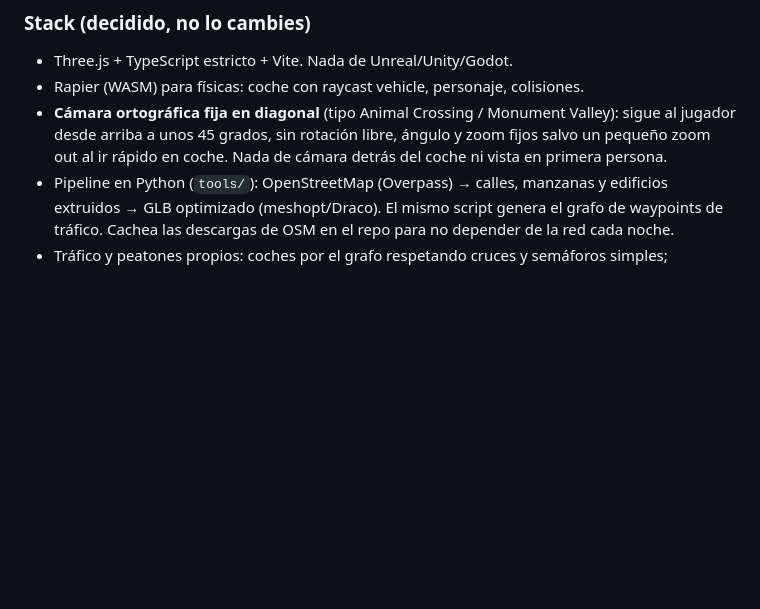
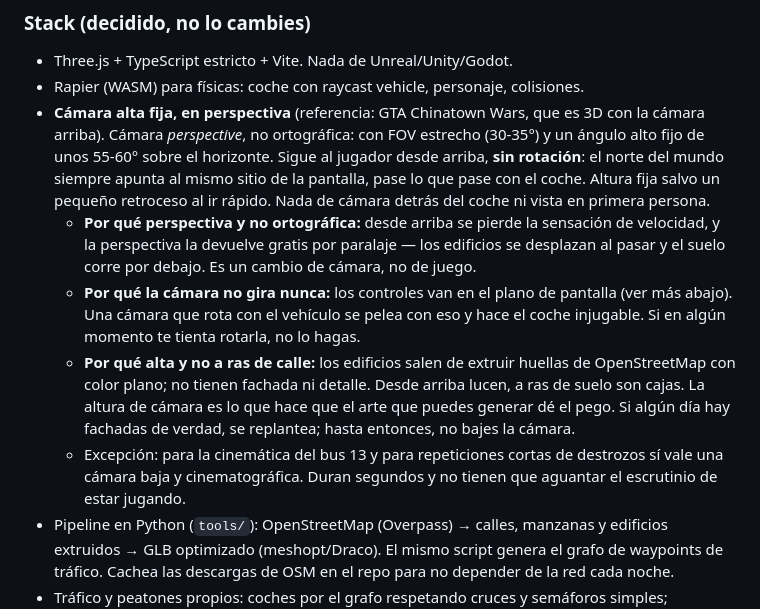
Before and after one commit to darroniz/pinoloko, a Markdown page: PROMPT.md, the part around the change. GitHub-like rendering; blank space fills up the shorter version.

```diff
--- a/PROMPT.md
+++ b/PROMPT.md
@@ -14,7 +14,11 @@ Sin streaming continuo del mapa. Cada barrio es un nivel independiente (un GLB d
 
 - Three.js + TypeScript estricto + Vite. Nada de Unreal/Unity/Godot.
 - Rapier (WASM) para físicas: coche con raycast vehicle, personaje, colisiones.
-- **Cámara ortográfica fija en diagonal** (tipo Animal Crossing / Monument Valley): sigue al jugador desde arriba a unos 45 grados, sin rotación libre, ángulo y zoom fijos salvo un pequeño zoom out al ir rápido en coche. Nada de cámara detrás del coche ni vista en primera persona.
+- **Cámara alta fija, en perspectiva** (referencia: GTA Chinatown Wars, que es 3D con la cámara arriba). Cámara *perspective*, no ortográfica: con FOV estrecho (30-35°) y un ángulo alto fijo de unos 55-60° sobre el horizonte. Sigue al jugador desde arriba, **sin rotación**: el norte del mundo siempre apunta al mismo sitio de la pantalla, pase lo que pase con el coche. Altura fija salvo un pequeño retroceso al ir rápido. Nada de cámara detrás del coche ni vista en primera persona.
+  - **Por qué perspectiva y no ortográfica:** desde arriba se pierde la sensación de velocidad, y la perspectiva la devuelve gratis por paralaje — los edificios se desplazan al pasar y el suelo corre por debajo. Es un cambio de cámara, no de juego.
+  - **Por qué la cámara no gira nunca:** los controles van en el plano de pantalla (ver más abajo). Una cámara que rota con el vehículo se pelea con eso y hace el coche injugable. Si en algún momento te tienta rotarla, no lo hagas.
+  - **Por qué alta y no a ras de calle:** los edificios salen de extruir huellas de OpenStreetMap con color plano; no tienen fachada ni detalle. Desde arriba lucen, a ras de suelo son cajas. La altura de cámara es lo que hace que el arte que puedes generar dé el pego. Si algún día hay fachadas de verdad, se replantea; hasta entonces, no bajes la cámara.
+  - Excepción: para la cinemática del bus 13 y para repeticiones cortas de destrozos sí vale una cámara baja y cinematográfica. Duran segundos y no tienen que aguantar el escrutinio de estar jugando.
 - Pipeline en Python (`tools/`): OpenStreetMap (Overpass) → calles, manzanas y edificios extruidos → GLB optimizado (meshopt/Draco). El mismo script genera el grafo de waypoints de tráfico. Cachea las descargas de OSM en el repo para no depender de la red cada noche.
 - Tráfico y peatones propios: coches por el grafo respetando cruces y semáforos simples; peatones con máquina de estados (pasear, huir, reaccionar, insultar en sevillano).
 - Estética low-poly con colores pastel planos, sombras suaves, árboles y coches redondeados como juguetes (referencia: juegos "cozy" isométricos, pero con caos arcade de finales de los 90). Los edificios extruidos de OSM deben verse bonitos desde arriba con solo color plano y un borde suave. Tiene que ir fluido en un móvil de gama media.
```
Also changed, not shown: docs/DECISIONES.md (+19 -0 lines).
